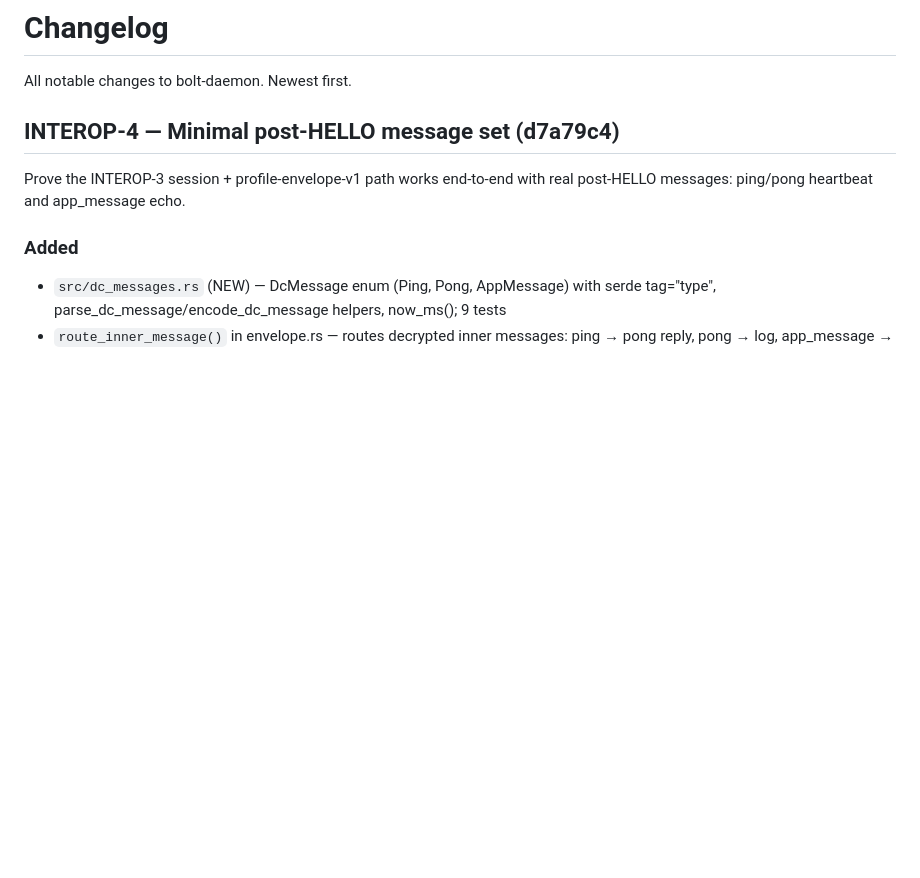
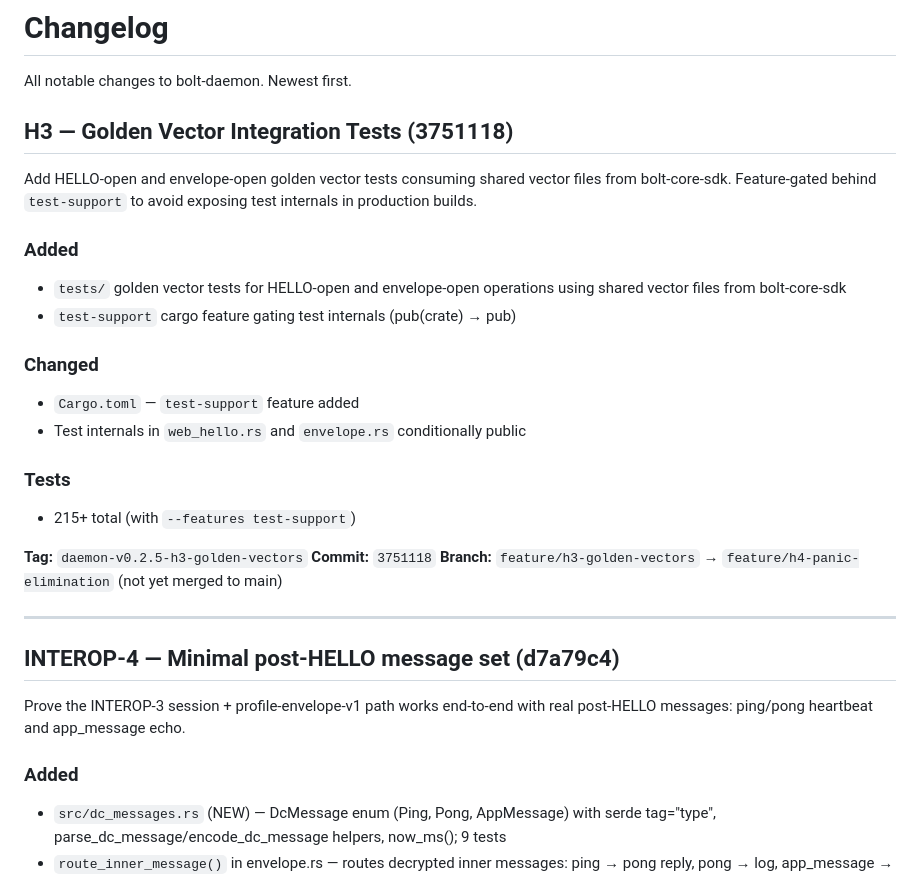
Before and after one commit to the9ines/bolt-daemon, a Markdown page: docs/CHANGELOG.md, the part around the change. Drawn GitHub-style; blank space fills up the shorter version.

```diff
--- a/docs/CHANGELOG.md
+++ b/docs/CHANGELOG.md
@@ -1,6 +1,30 @@
 # Changelog
 
 All notable changes to bolt-daemon. Newest first.
+
+## H3 — Golden Vector Integration Tests (3751118)
+
+Add HELLO-open and envelope-open golden vector tests consuming shared
+vector files from bolt-core-sdk. Feature-gated behind `test-support`
+to avoid exposing test internals in production builds.
+
+### Added
+- `tests/` golden vector tests for HELLO-open and envelope-open operations
+  using shared vector files from bolt-core-sdk
+- `test-support` cargo feature gating test internals (pub(crate) → pub)
+
+### Changed
+- `Cargo.toml` — `test-support` feature added
+- Test internals in `web_hello.rs` and `envelope.rs` conditionally public
+
+### Tests
+- 215+ total (with `--features test-support`)
+
+**Tag:** `daemon-v0.2.5-h3-golden-vectors`
+**Commit:** `3751118`
+**Branch:** `feature/h3-golden-vectors` → `feature/h4-panic-elimination` (not yet merged to main)
+
+---
 
 ## INTEROP-4 — Minimal post-HELLO message set (d7a79c4)
 
```
Also changed, not shown: docs/STATE.md (+16 -5 lines).
